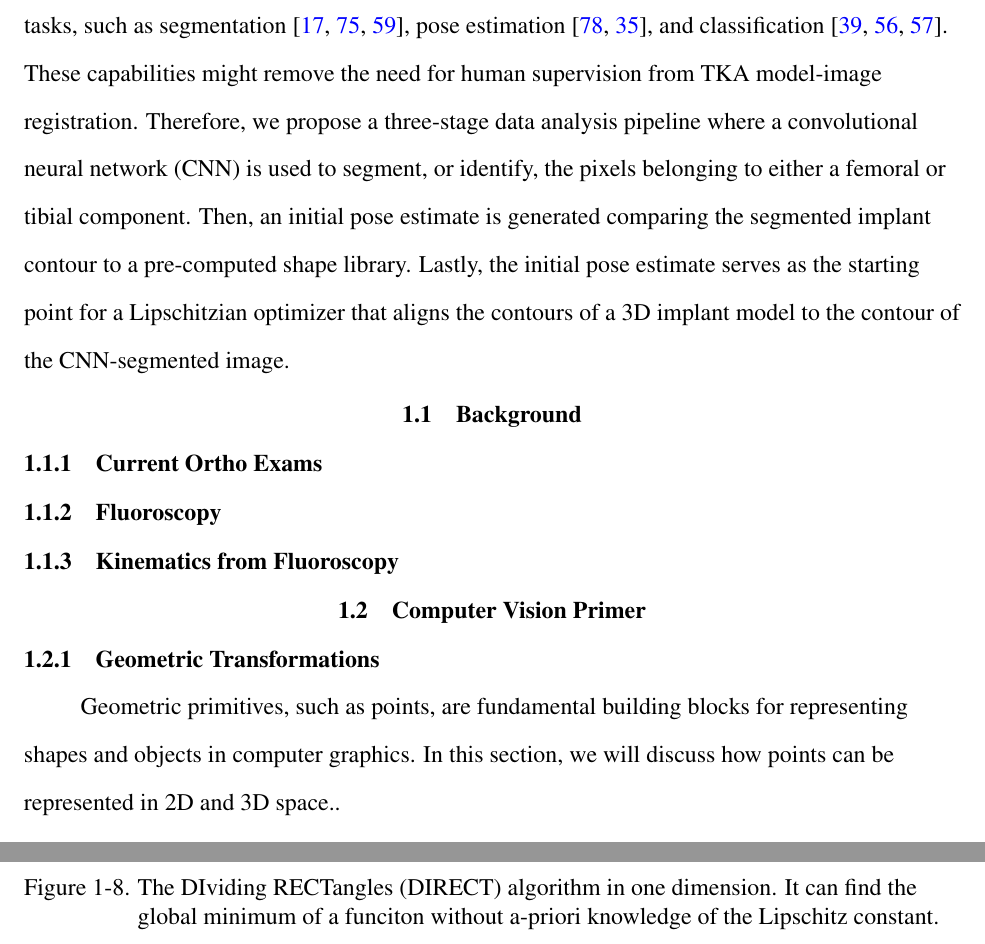
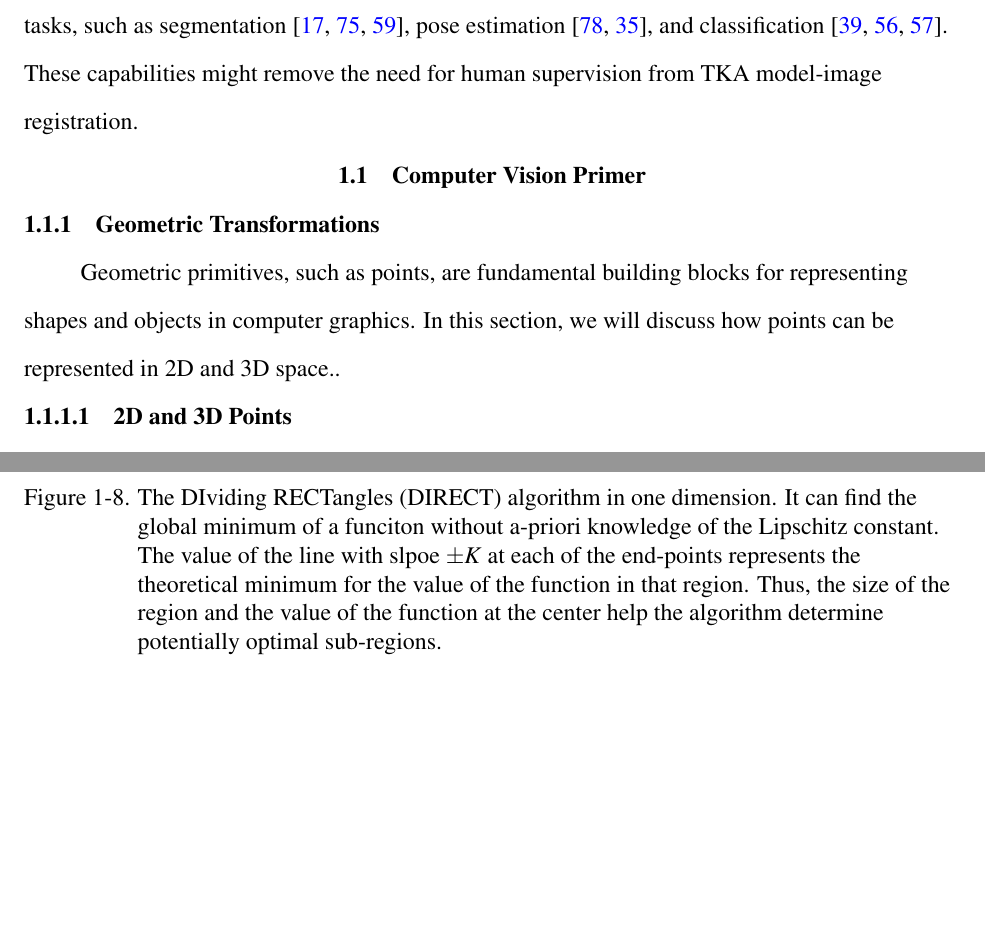
Before and after one commit to ajensen1234/lit-review, a LaTeX thesis (Jensen-Lit-Review.tex, which reads src/1-Intro/1-2_computer-vision-primer/1-2_computer-vision-primer.tex, src/1-Intro/1-5_autonomous-kinematics-measurements/optimization-routine.tex, src/1-Intro/ch1-lit_review.tex): two parts of pages 14 and 52 of 75, joined at a grey line, cut so that both start at the same text, the shorter picture padded with empty space. Compiled offline with pdfLaTeX.

Commit message:
Removed intro section. Str8 into cv

```diff
--- /dev/null
+++ b/src/1-Intro/1-2_computer-vision-primer/1-2_computer-vision-primer.tex
@@ -0,0 +1 @@
+\subsection{Geometric Transformations}
--- a/src/1-Intro/1-5_autonomous-kinematics-measurements/optimization-routine.tex
+++ b/src/1-Intro/1-5_autonomous-kinematics-measurements/optimization-routine.tex
@@ -62,7 +62,7 @@ Jones et al. \cite{jonesLipschitzianOptimizationLipschitz1993} propose a method
     \begin{center}
         \includegraphics[width=0.85\linewidth]{figures/raster/direct-1D.png}
     \end{center}
-    \caption{The DIviding RECTangles (DIRECT) algorithm in one dimension. It can find the global minimum of a funciton without a-priori knowledge of the Lipschitz constant.}
+    \caption{The DIviding RECTangles (DIRECT) algorithm in one dimension. It can find the global minimum of a funciton without a-priori knowledge of the Lipschitz constant. The value of the line with slpoe $\pm K$ at each of the end-points represents the theoretical minimum for the value of the function in that region. Thus, the size of the region and the value of the function at the center help the algorithm determine potentially optimal sub-regions.}
     \label{fig:direct-1D}
 \end{figure}
 
--- a/src/1-Intro/ch1-lit_review.tex
+++ b/src/1-Intro/ch1-lit_review.tex
@@ -3,16 +3,7 @@ Total Knee Arthroplasty (TKA) is a standard procedure for alleviating symptoms r
 
 Model-image registration is a process where a 3D model is aligned to match an object’s projection in an image \cite{brownSurveyImageRegistration1992}. Researchers have performed model-image registration using single-plane fluoroscopic or flat-panel imaging since the 1990s. Early methods used pre-computed distance maps \cite{lavalleeRecoveringPositionOrientation1995,zuffiModelbasedMethodReconstruction1999}, or shape libraries \cite{banksAccurateMeasurementThreedimensional1996,wallaceAnalysisThreedimensionalMovement1980,wallaceEfficientThreedimensionalAircraft1980} to match the projection of a 3D implant model to its projection in a radiographic image. With increasing computational capabilities, methods that iteratively compared implant projections to images were possible \cite{mahfouzRobustMethodRegistration2003,floodAutomatedRegistration3D2018,loweFittingParameterizedThreedimensional1991}. Most model-image registration methods provide sufficient accuracy for clinical joint assessment applications, including natural and replaced knees \cite{banksVivoKinematicsCruciateretaining1997,banks2003HapPaul2004,komistekVivoFluoroscopicAnalysis2003,burtonAutomaticTrackingHealthy2021}, natural and replaced shoulders \cite{kijimaVivo3dimensionalAnalysis2015,mahfouzVivoDeterminationDynamics,matsukiVivo3dimensionalAnalysis2011,sugiComparingVivoThreedimensional2021}, and extremities \cite{cenniKinematicsThreeComponents2012,cenniFunctionalPerformanceTotal2013,deaslaSixDOFVivo2006}. One of the main benefits of this single-plane approach is that suitable images can be acquired with equipment found in most hospitals. The main impediment to implementing this approach into a standard clinical workflow is the time and expense of human operators to supervise the model-image registration process. These methods require either (1) an initial pose estimate \cite{floodAutomatedRegistration3D2018,loweFittingParameterizedThreedimensional1991}, (2) a pre-segmented contour of the implant in the image \cite{brownSurveyImageRegistration1992,lavalleeRecoveringPositionOrientation1995}, or (3) a human operator to assist the optimization routine out of local minima \cite{mahfouzRobustMethodRegistration2003}. Each of these requirements makes model-image registration methods impractical for clinical use. Even state-of-the-art model-image registration techniques \cite{floodAutomatedRegistration3D2018} require human initialization or segmentation to perform adequately.
 
-Machine learning algorithms automate the process of analytical model building, utilizing specific algorithms to fit a series of inputs to their respective outputs. Neural networks are a subset of machine learning algorithms that utilize artificial neurons inspired by the human brain’s connections \cite{marrEarlyProcessingVisual1976}. These networks have shown a great deal of success in many computer vision tasks, such as segmentation \cite{chanHistoSegNetSemanticSegmentation2019,wangDeepHighResolutionRepresentation2020,ronnebergerUNetConvolutionalNetworks2015}, pose estimation \cite{wuDeepGraphPose2020,kendallGeometricLossFunctions2017}, and classification \cite{krizhevskyImageNetClassificationDeep2017,qiPointNetDeepHierarchical2017,qiPointNetDeepLearning2017}. These capabilities might remove the need for human supervision from TKA model-image registration. Therefore, we propose a three-stage data analysis pipeline where a convolutional neural network (CNN) is used to segment, or identify, the pixels belonging to either a femoral or tibial component. Then, an initial pose estimate is generated comparing the segmented implant contour to a pre-computed shape library. Lastly, the initial pose estimate serves as the starting point for a Lipschitzian optimizer that aligns the contours of a 3D implant model to the contour of the CNN-segmented image.
-
-\section{Background}
-\subsection{Current Ortho Exams}
-\input{src/1-Intro/1-1_background/ortho-exams.tex}
-\subsection{Fluoroscopy}
-\input{src/1-Intro/1-1_background/fluoroscopy.tex}
-\subsection{Kinematics from Fluoroscopy}
-\input{src/1-Intro/1-1_background/kinematics-from-fluoro.tex}
+Machine learning algorithms automate the process of analytical model building, utilizing specific algorithms to fit a series of inputs to their respective outputs. Neural networks are a subset of machine learning algorithms that utilize artificial neurons inspired by the human brain’s connections \cite{marrEarlyProcessingVisual1976}. These networks have shown a great deal of success in many computer vision tasks, such as segmentation \cite{chanHistoSegNetSemanticSegmentation2019,wangDeepHighResolutionRepresentation2020,ronnebergerUNetConvolutionalNetworks2015}, pose estimation \cite{wuDeepGraphPose2020,kendallGeometricLossFunctions2017}, and classification \cite{krizhevskyImageNetClassificationDeep2017,qiPointNetDeepHierarchical2017,qiPointNetDeepLearning2017}. These capabilities might remove the need for human supervision from TKA model-image registration.
 
 \section{Computer Vision Primer}
 \label{sec:cv-primer}
-\subsection{Geometric Transformations}
```
Also changed, not shown: src/1-Intro/1-1_background/fluoroscopy.tex (deleted), src/1-Intro/1-1_background/kinematics-from-fluoro.tex (deleted), src/1-Intro/1-1_background/ortho-exams.tex (deleted), src/1-Intro/1-2_computer-vision-primer/1-2_computer-vision-primer.tex (14 more changed lines), src/1-Intro/ch1-lit_review.tex (15 more changed lines).
